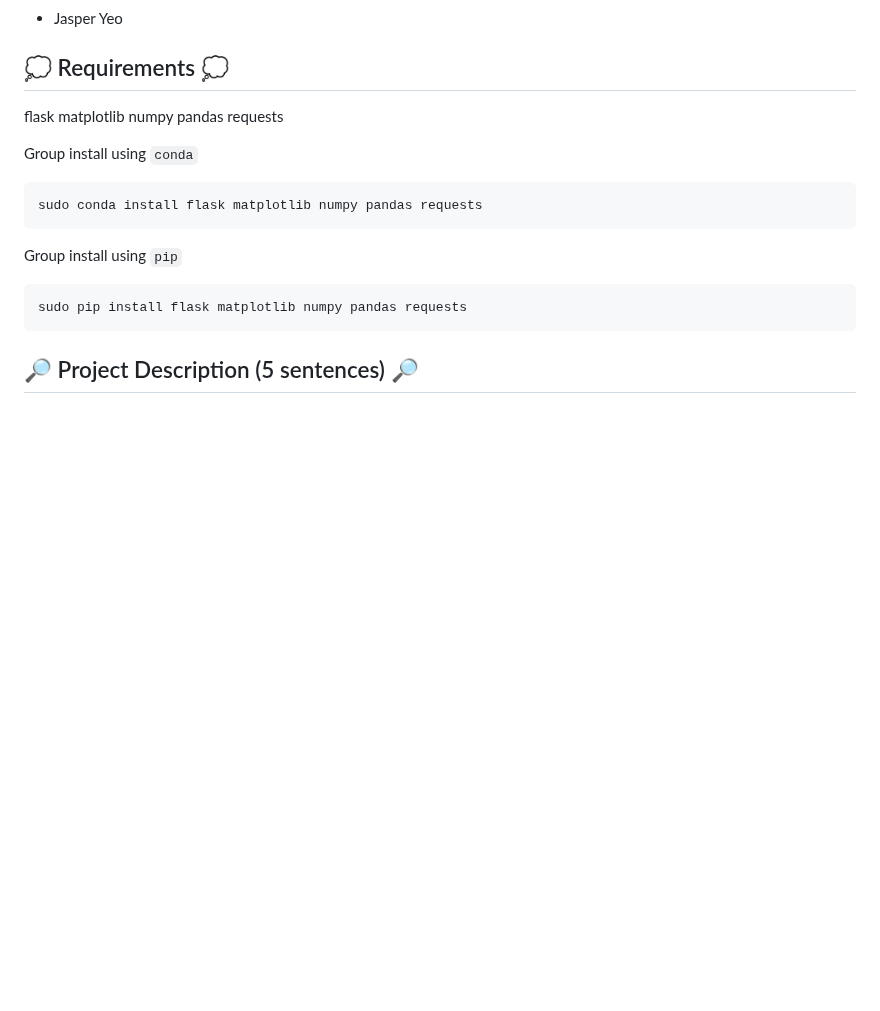
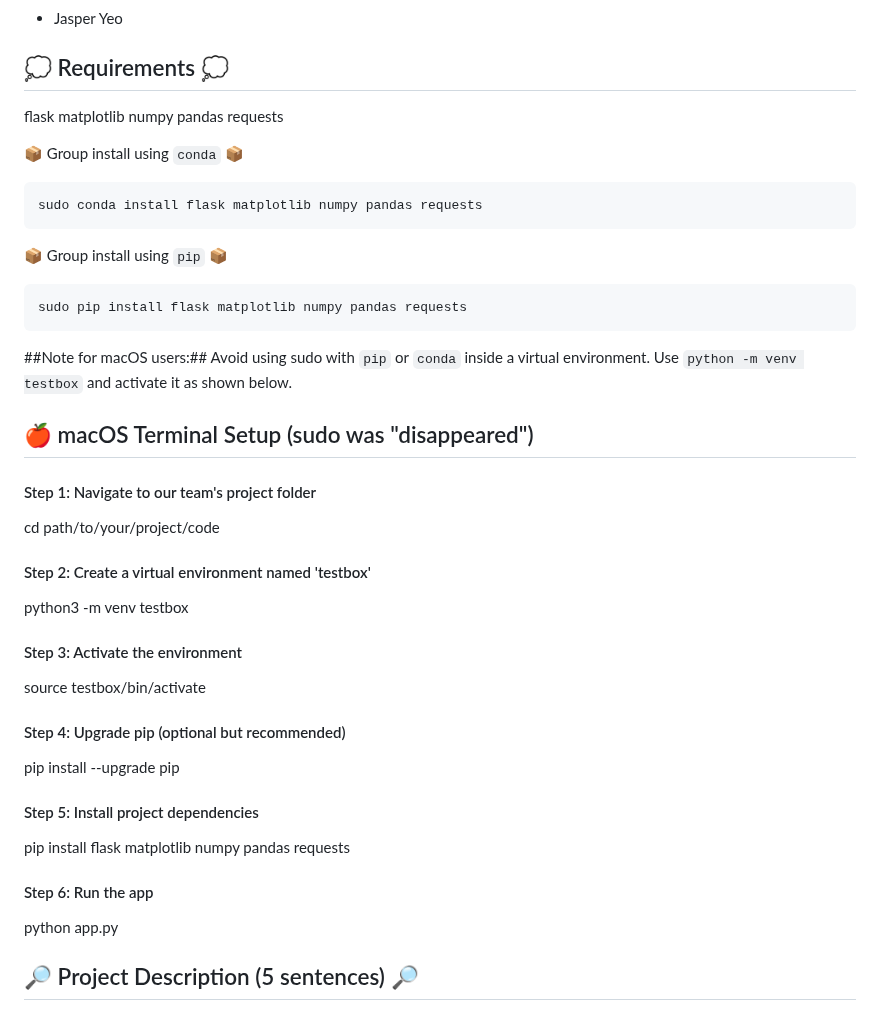
Before and after one commit to jyeo/cs122_financialdata_project, a Markdown page: README.md, the part around one of its changes. GitHub-like rendering; blank space fills up the shorter version.

````diff
--- a/README.md
+++ b/README.md
@@ -13,17 +13,41 @@ numpy
 pandas
 requests
 
-Group install using `conda`
+📦 Group install using `conda` 📦
 
 ```python
 sudo conda install flask matplotlib numpy pandas requests
 ```
 
-Group install using `pip`
+📦 Group install using `pip` 📦
 
 ```python
 sudo pip install flask matplotlib numpy pandas requests
 ```
+
+##Note for macOS users:##
+Avoid using sudo with `pip` or `conda` inside a virtual environment. Use `python -m venv testbox` and activate it as shown below.
+
+## 🍎 macOS Terminal Setup (sudo was "disappeared")
+
+#### Step 1: Navigate to our team's project folder
+cd path/to/your/project/code
+
+#### Step 2: Create a virtual environment named 'testbox'
+python3 -m venv testbox
+
+#### Step 3: Activate the environment
+source testbox/bin/activate
+
+#### Step 4: Upgrade pip (optional but recommended)
+pip install --upgrade pip
+
+#### Step 5: Install project dependencies
+pip install flask matplotlib numpy pandas requests
+
+#### Step 6: Run the app
+python app.py
+
 
 ## 🔎 Project Description (5 sentences) 🔎
 
````
Also changed, not shown: other parts of README.md (+4 -1 lines).
